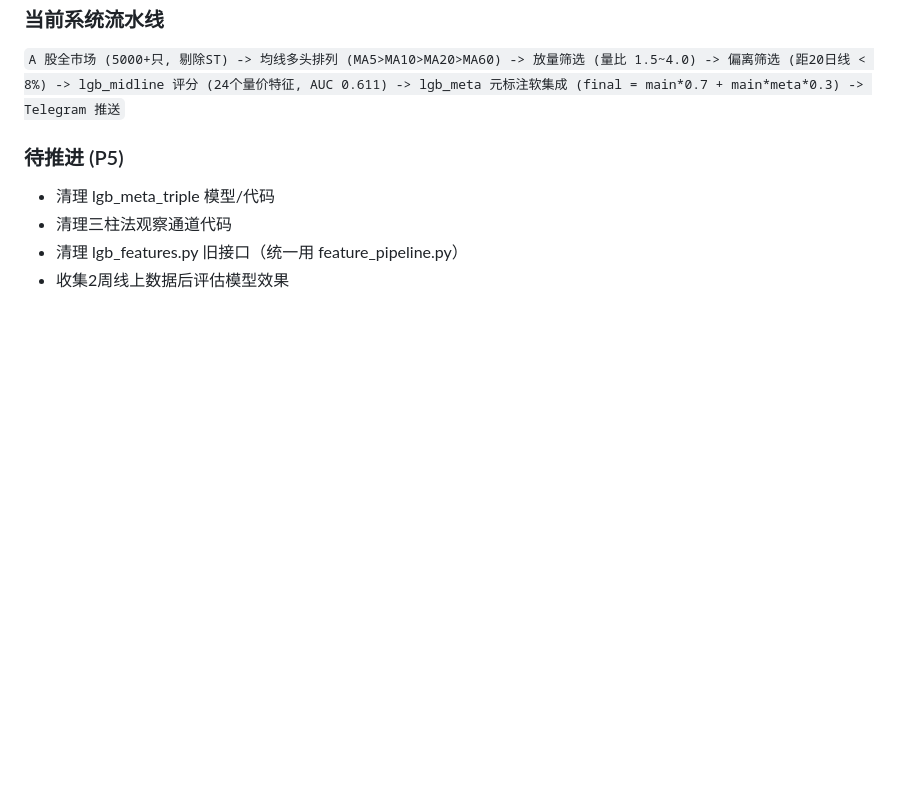
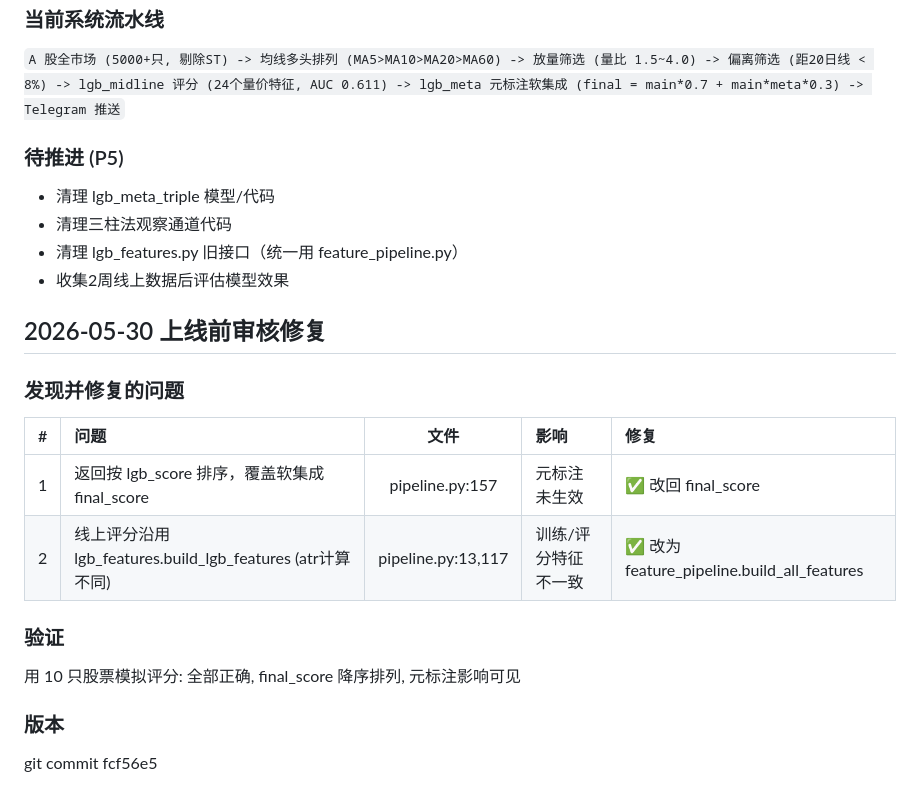
Before and after one commit to andyhughes85/first-CC, a Markdown page: midline_strategy/memory_worklog.md, the part around the change. Drawn GitHub-style; blank space fills up the shorter version.

Commit message:
工作记录: 补5-30上线前审核修复

```diff
--- a/midline_strategy/memory_worklog.md
+++ b/midline_strategy/memory_worklog.md
@@ -130,3 +130,20 @@ A 股全市场 (5000+只, 剔除ST)
 - 清理三柱法观察通道代码
 - 清理 lgb_features.py 旧接口（统一用 feature_pipeline.py）
 - 收集2周线上数据后评估模型效果
+
+## 2026-05-30 上线前审核修复
+
+### 发现并修复的问题
+
+| # | 问题 | 文件 | 影响 | 修复 |
+|:-:|:----|:----:|:----|:----|
+| 1 | 返回按 lgb_score 排序，覆盖软集成 final_score | pipeline.py:157 | 元标注未生效 | ✅ 改回 final_score |
+| 2 | 线上评分沿用 lgb_features.build_lgb_features (atr计算不同) | pipeline.py:13,117 | 训练/评分特征不一致 | ✅ 改为 feature_pipeline.build_all_features |
+
+### 验证
+
+用 10 只股票模拟评分: 全部正确, final_score 降序排列, 元标注影响可见
+
+### 版本
+
+git commit fcf56e5
```
